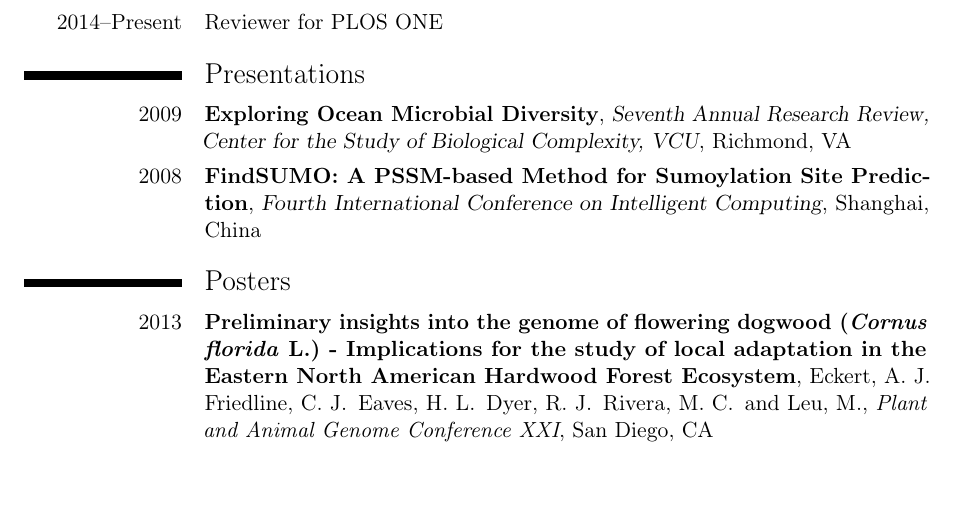
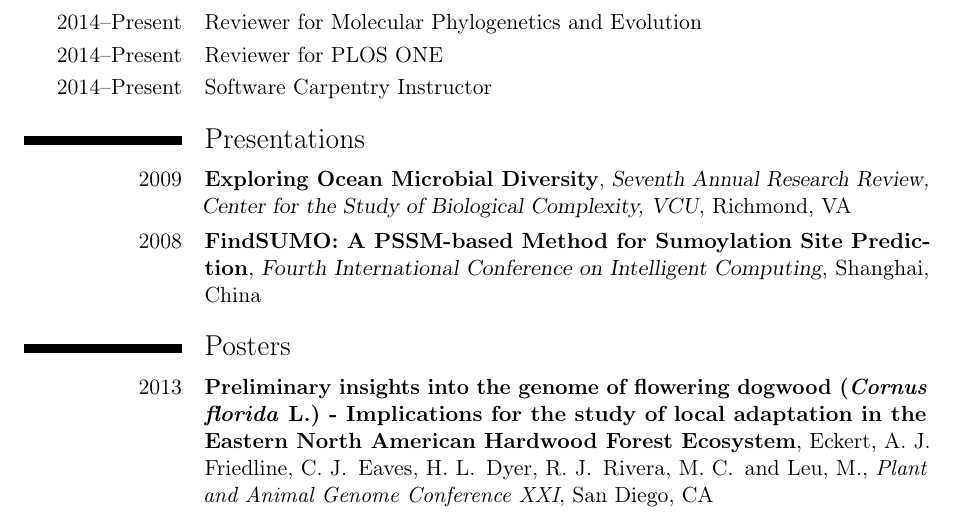
Before and after one commit to cfriedline/CV, a LaTeX CV (friedline_cv.tex): part of page 3 of 3, cut at the place of the change, the shorter picture padded with empty space. Compiled offline with pdfLaTeX.

Commit message:
change phone number update service with SWC and MPE

```diff
--- a/friedline_cv.tex
+++ b/friedline_cv.tex
@@ -33,7 +33,7 @@ maxnames=50]{biblatex}
 \address{5011 King William Road}{Richmond, VA 23225}
 \email{cfriedline@vcu.edu}
 \homepage{chris.friedline.net}
-\mobile{804.690.6559}
+\mobile{804.537.2580}
 
 \nopagenumbers{}
 \addbibresource{refs.bib}
@@ -124,7 +124,10 @@ Scholarship: \$2,500}
 Presidential Scholarship: \$15,000}
 
 \section{Service}
+\cvline{2014--Present}{Reviewer for Molecular Phylogenetics and Evolution}
 \cvline{2014--Present}{Reviewer for PLOS ONE}
+\cvline{2014--Present}{Software Carpentry Instructor}
+
 
 \section{Presentations}
 \cventry{2009}{Exploring Ocean Microbial
```
